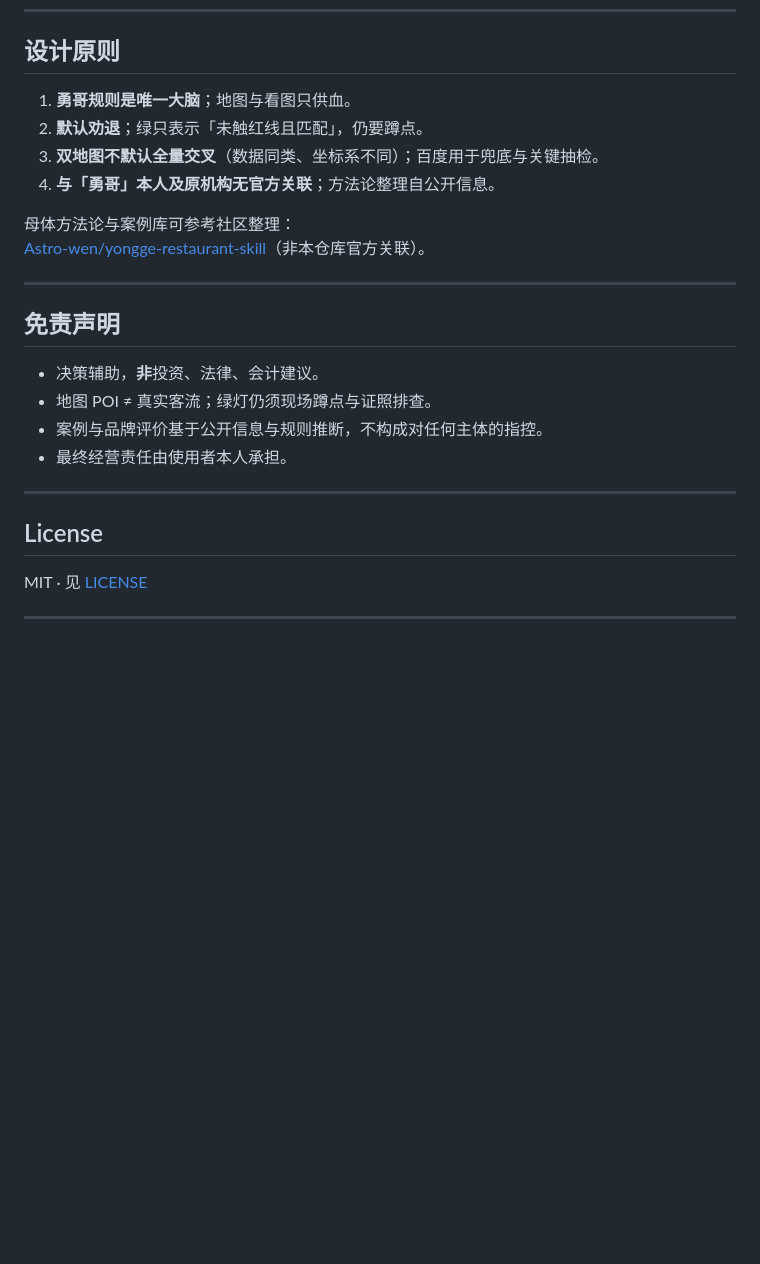
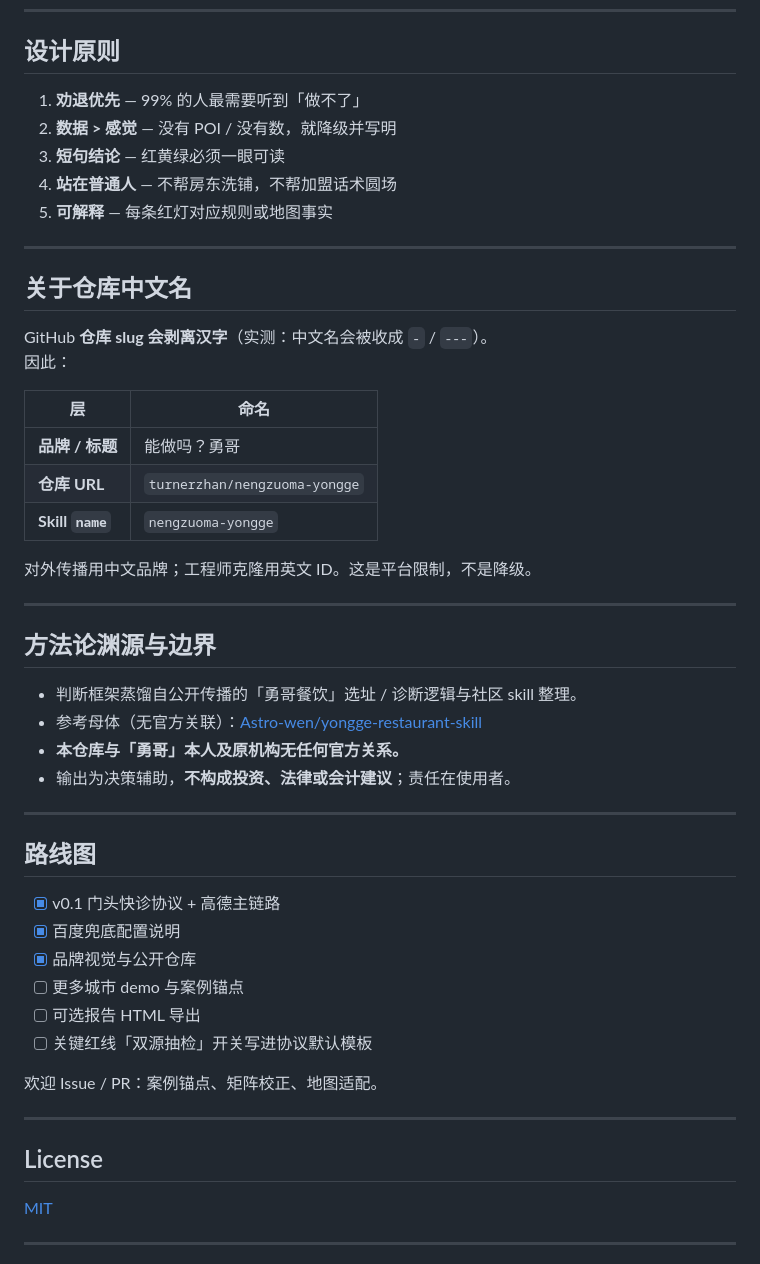
Before and after one commit to turnerzhan/nengzuoma-yongge, a Markdown page: README.md, the part around the change printed below. Rendered like a GitHub page; blank space fills up the shorter version.

```diff
--- a/README.md
+++ b/README.md
@@ -90,28 +158,54 @@ nengzuoma-yongge/
 
 ## 设计原则
 
-1. **勇哥规则是唯一大脑**；地图与看图只供血。
-2. **默认劝退**；绿只表示「未触红线且匹配」，仍要蹲点。
-3. **双地图不默认全量交叉**（数据同类、坐标系不同）；百度用于兜底与关键抽检。
-4. **与「勇哥」本人及原机构无官方关联**；方法论整理自公开信息。
-
-母体方法论与案例库可参考社区整理：
-[Astro-wen/yongge-restaurant-skill](https://github.com/Astro-wen/yongge-restaurant-skill)（非本仓库官方关联）。
+1. **劝退优先** — 99% 的人最需要听到「做不了」
+2. **数据 > 感觉** — 没有 POI / 没有数，就降级并写明
+3. **短句结论** — 红黄绿必须一眼可读
+4. **站在普通人** — 不帮房东洗铺，不帮加盟话术圆场
+5. **可解释** — 每条红灯对应规则或地图事实
 
 ---
 
-## 免责声明
+## 关于仓库中文名
 
-- 决策辅助，**非**投资、法律、会计建议。
-- 地图 POI ≠ 真实客流；绿灯仍须现场蹲点与证照排查。
-- 案例与品牌评价基于公开信息与规则推断，不构成对任何主体的指控。
-- 最终经营责任由使用者本人承担。
+GitHub **仓库 slug 会剥离汉字**（实测：中文名会被收成 `-` / `---`）。
+因此：
+
+| 层 | 命名 |
+|----|------|
+| **品牌 / 标题** | 能做吗？勇哥 |
+| **仓库 URL** | `turnerzhan/nengzuoma-yongge` |
+| **Skill `name`** | `nengzuoma-yongge` |
+
+对外传播用中文品牌；工程师克隆用英文 ID。这是平台限制，不是降级。
+
+---
+
+## 方法论渊源与边界
+
+- 判断框架蒸馏自公开传播的「勇哥餐饮」选址 / 诊断逻辑与社区 skill 整理。
+- 参考母体（无官方关联）：[Astro-wen/yongge-restaurant-skill](https://github.com/Astro-wen/yongge-restaurant-skill)
+- **本仓库与「勇哥」本人及原机构无任何官方关系。**
+- 输出为决策辅助，**不构成投资、法律或会计建议**；责任在使用者。
+
+---
+
+## 路线图
+
+- [x] v0.1 门头快诊协议 + 高德主链路
+- [x] 百度兜底配置说明
+- [x] 品牌视觉与公开仓库
+- [ ] 更多城市 demo 与案例锚点
+- [ ] 可选报告 HTML 导出
+- [ ] 关键红线「双源抽检」开关写进协议默认模板
+
+欢迎 Issue / PR：案例锚点、矩阵校正、地图适配。
 
 ---
 
 ## License
 
-MIT · 见 [LICENSE](./LICENSE)
+[MIT](./LICENSE)
 
 ---
 
```
Also changed, not shown: other parts of README.md (+115 -44 lines), CHANGELOG.md (added, +13 -0 lines), SKILL.md (+5 -3 lines), docs/BRAND.md (added, +44 -0 lines), docs/assets/banner.jpg (added), docs/assets/logo.jpg (added), 1 other file.
